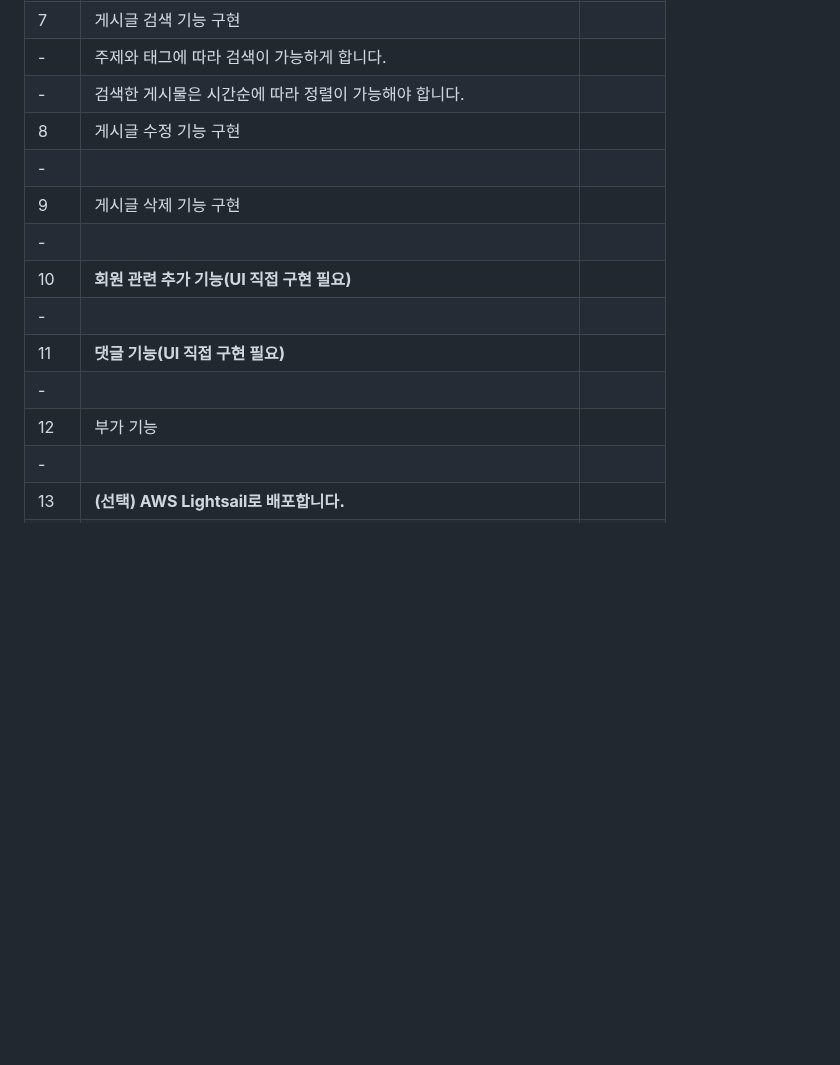
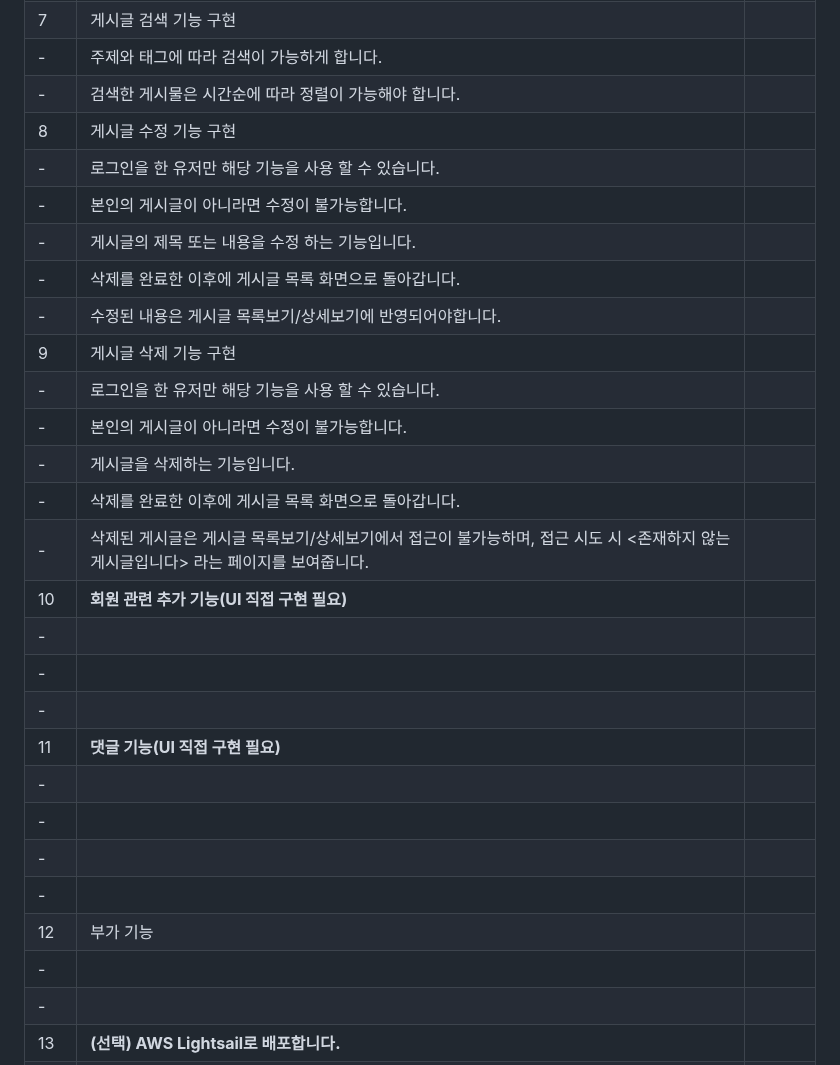
Before and after one commit to FutureMaker0/django_webex, a Markdown page: README.md, the part around the change. Rendered like a GitHub page; blank space fills up the shorter version.

```diff
--- a/README.md
+++ b/README.md
@@ -82,14 +82,28 @@
 |-|주제와 태그에 따라 검색이 가능하게 합니다.||
 |-|검색한 게시물은 시간순에 따라 정렬이 가능해야 합니다.||
 |8|게시글 수정 기능 구현||
+|-|로그인을 한 유저만 해당 기능을 사용 할 수 있습니다.||
+|-|본인의 게시글이 아니라면 수정이 불가능합니다.||
+|-|게시글의 제목 또는 내용을 수정 하는 기능입니다.||
+|-|삭제를 완료한 이후에 게시글 목록 화면으로 돌아갑니다.||
+|-|수정된 내용은 게시글 목록보기/상세보기에 반영되어야합니다.||
+|9|게시글 삭제 기능 구현||
+|-|로그인을 한 유저만 해당 기능을 사용 할 수 있습니다.||
+|-|본인의 게시글이 아니라면 수정이 불가능합니다.||
+|-|게시글을 삭제하는 기능입니다.||
+|-|삭제를 완료한 이후에 게시글 목록 화면으로 돌아갑니다.||
+|-|삭제된 게시글은 게시글 목록보기/상세보기에서 접근이 불가능하며, 접근 시도 시 <존재하지 않는 게시글입니다> 라는 페이지를 보여줍니다.||
+|10|**회원 관련 추가 기능(UI 직접 구현 필요)**||
 |-|||
-|9|게시글 삭제 기능 구현||
 |-|||
-|10|**회원 관련 추가 기능(UI 직접 구현 필요)**||
 |-|||
 |11|**댓글 기능(UI 직접 구현 필요)**||
 |-|||
+|-|||
+|-|||
+|-|||
 |12|부가 기능||
+|-|||
 |-|||
 |13|**(선택) AWS Lightsail로 배포합니다.**||
 |-|||
```
